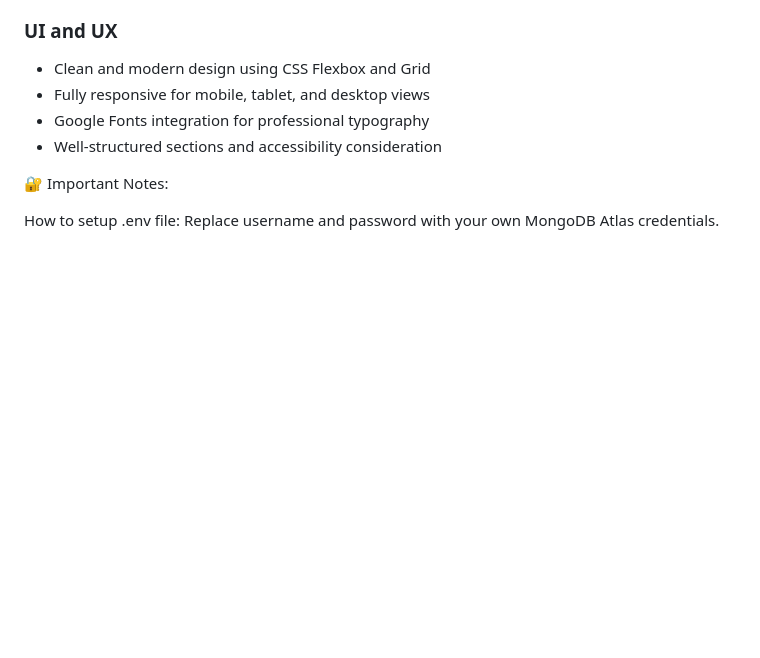
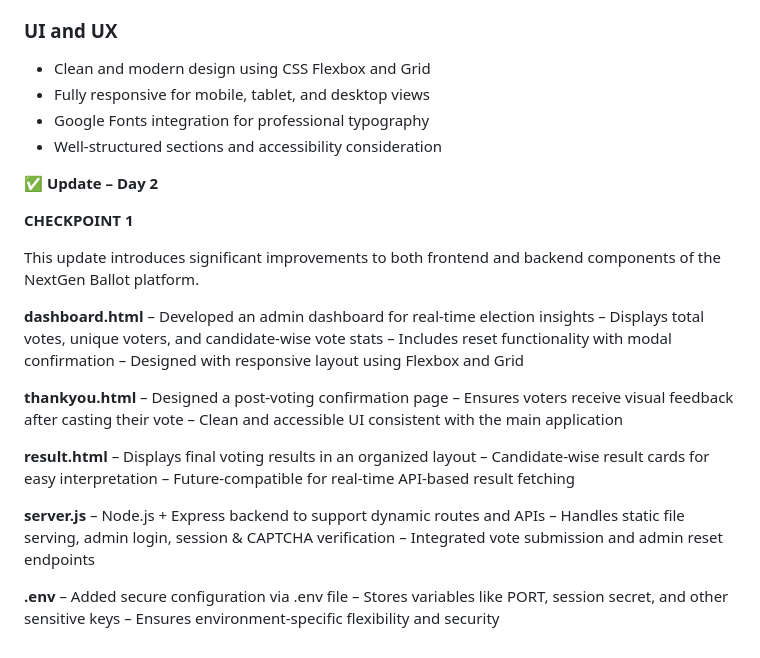
Before and after one commit to Jagrati09Singhal/Neural-Ninjas-, a Markdown page: README.md, the part around the change. GitHub-like rendering; blank space fills up the shorter version.

```diff
--- a/README.md
+++ b/README.md
@@ -189,7 +189,34 @@ Prepared for judges and mentors to quickly review the project vision and progres
 - Well-structured sections and accessibility consideration
 
 
-🔐 Important Notes:
+**✅ Update – Day 2**
 
-How to setup .env file:
-Replace username and password with your own MongoDB Atlas credentials.
+**CHECKPOINT 1**
+
+This update introduces significant improvements to both frontend and backend components of the NextGen Ballot platform.
+
+**dashboard.html**
+– Developed an admin dashboard for real-time election insights
+– Displays total votes, unique voters, and candidate-wise vote stats
+– Includes reset functionality with modal confirmation
+– Designed with responsive layout using Flexbox and Grid
+
+**thankyou.html**
+– Designed a post-voting confirmation page
+– Ensures voters receive visual feedback after casting their vote
+– Clean and accessible UI consistent with the main application
+
+**result.html**
+– Displays final voting results in an organized layout
+– Candidate-wise result cards for easy interpretation
+– Future-compatible for real-time API-based result fetching
+
+**server.js**
+– Node.js + Express backend to support dynamic routes and APIs
+– Handles static file serving, admin login, session & CAPTCHA verification
+– Integrated vote submission and admin reset endpoints
+
+ **.env**
+– Added secure configuration via .env file
+– Stores variables like PORT, session secret, and other sensitive keys
+– Ensures environment-specific flexibility and security
```
